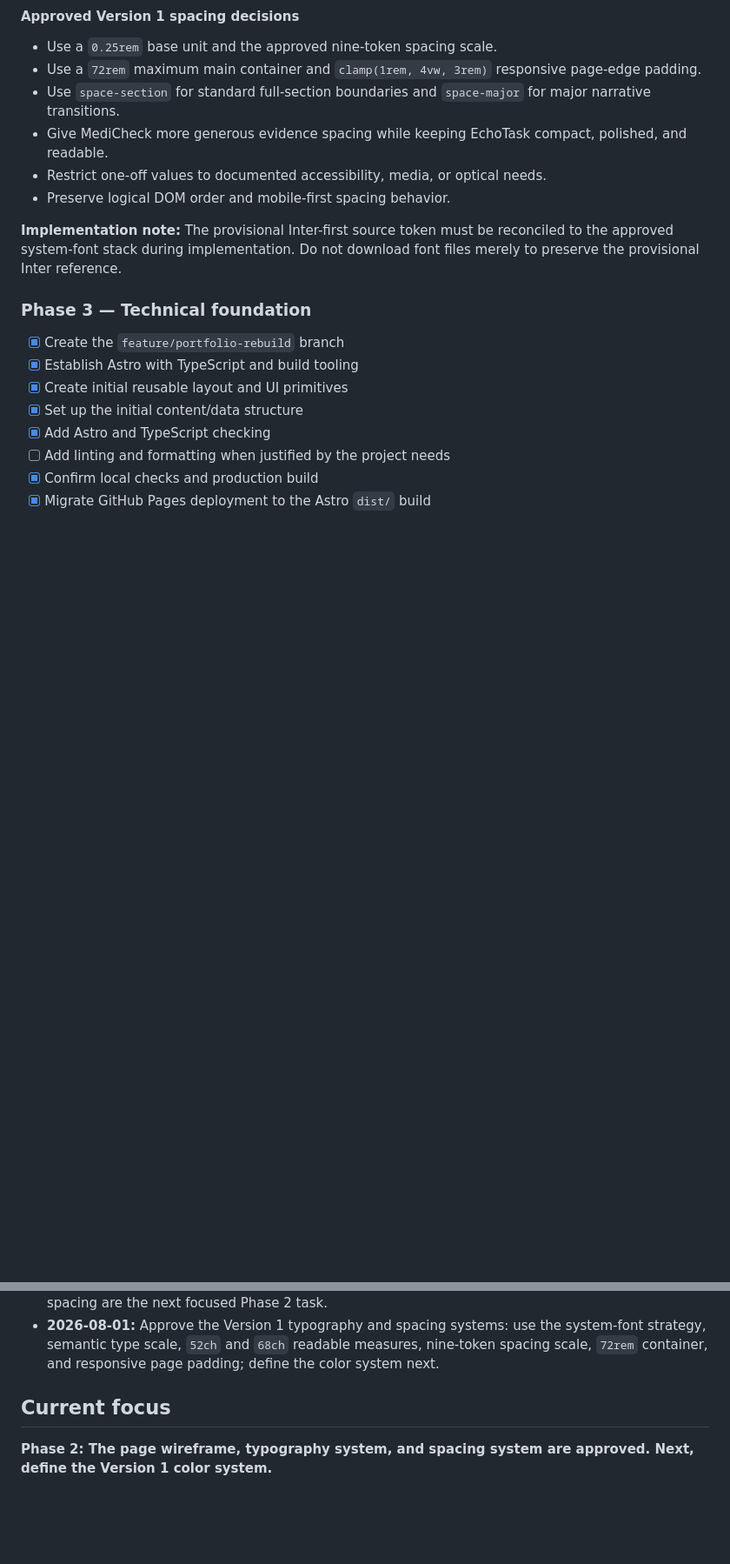
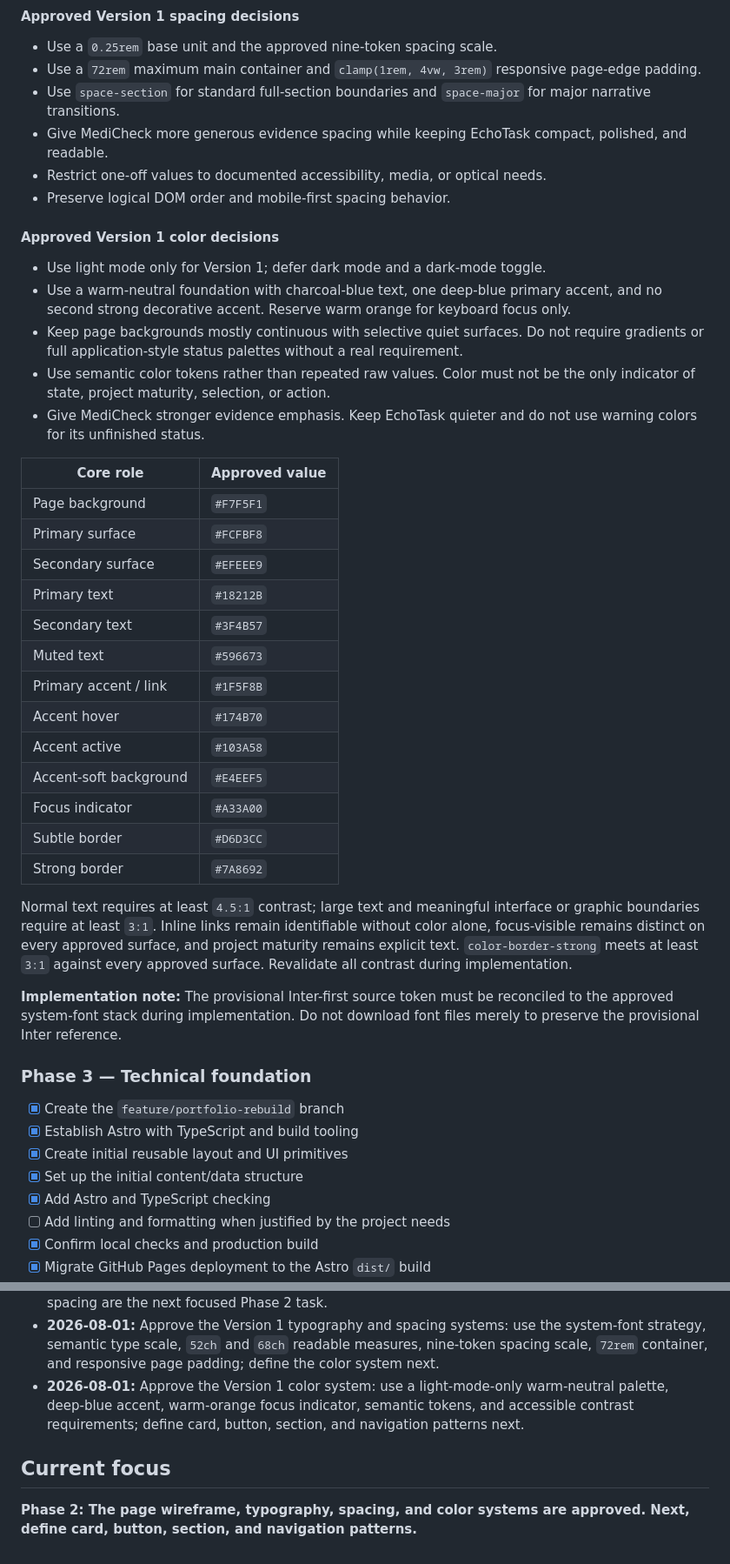
Before and after one commit to haneyoshi/haneyoshi.github.io, a Markdown page: docs/PORTFOLIO_REBUILD_PLAN.md, 2 parts joined by grey strips. Shown at 87% size. GitHub-like rendering; blank space fills up the shorter version.

Commit message:
docs: define portfolio color system

```diff
--- a/docs/PORTFOLIO_REBUILD_PLAN.md
+++ b/docs/PORTFOLIO_REBUILD_PLAN.md
@@ -141,6 +141,32 @@ All required page content now exists in draft form in `docs/PORTFOLIO_CONTENT.md
 - Give MediCheck more generous evidence spacing while keeping EchoTask compact, polished, and readable.
 - Restrict one-off values to documented accessibility, media, or optical needs.
 - Preserve logical DOM order and mobile-first spacing behavior.
+
+#### Approved Version 1 color decisions
+
+- Use light mode only for Version 1; defer dark mode and a dark-mode toggle.
+- Use a warm-neutral foundation with charcoal-blue text, one deep-blue primary accent, and no second strong decorative accent. Reserve warm orange for keyboard focus only.
+- Keep page backgrounds mostly continuous with selective quiet surfaces. Do not require gradients or full application-style status palettes without a real requirement.
+- Use semantic color tokens rather than repeated raw values. Color must not be the only indicator of state, project maturity, selection, or action.
+- Give MediCheck stronger evidence emphasis. Keep EchoTask quieter and do not use warning colors for its unfinished status.
+
+| Core role | Approved value |
+| --- | --- |
+| Page background | `#F7F5F1` |
+| Primary surface | `#FCFBF8` |
+| Secondary surface | `#EFEEE9` |
+| Primary text | `#18212B` |
+| Secondary text | `#3F4B57` |
+| Muted text | `#596673` |
+| Primary accent / link | `#1F5F8B` |
+| Accent hover | `#174B70` |
+| Accent active | `#103A58` |
+| Accent-soft background | `#E4EEF5` |
+| Focus indicator | `#A33A00` |
+| Subtle border | `#D6D3CC` |
+| Strong border | `#7A8692` |
+
+Normal text requires at least `4.5:1` contrast; large text and meaningful interface or graphic boundaries require at least `3:1`. Inline links remain identifiable without color alone, focus-visible remains distinct on every approved surface, and project maturity remains explicit text. `color-border-strong` meets at least `3:1` against every approved surface. Revalidate all contrast during implementation.
 
 **Implementation note:** The provisional Inter-first source token must be reconciled to the approved system-font stack during implementation. Do not download font files merely to preserve the provisional Inter reference.
 
@@ -233,7 +259,8 @@ All required page content now exists in draft form in `docs/PORTFOLIO_CONTENT.md
 - **2026-08-01:** Portfolio copy is maintained separately in `docs/PORTFOLIO_CONTENT.md` as editable Version 1 copy rather than permanently locked text. The public portfolio will use “Software Developer” as the hero title, with junior-level positioning appearing naturally in supporting copy where appropriate. The official education wording is “Bachelor’s degree in Applied Computer Science.” The résumé will remain unavailable until a public-safe universal version is prepared. Home address, phone number, immigration information, sensitive personal email, employer identity, and confidential work information will not be published. EchoTask will use “Interface preview in development” until suitable visuals exist.
 - **2026-08-01:** Approve the Version 1 page wireframe and section hierarchy: one Projects section contains MediCheck as the dominant case study and EchoTask as a secondary development preview; Experience and Education use paired blocks; Skills use evidence-based groups; typography and spacing are the next focused Phase 2 task.
 - **2026-08-01:** Approve the Version 1 typography and spacing systems: use the system-font strategy, semantic type scale, `52ch` and `68ch` readable measures, nine-token spacing scale, `72rem` container, and responsive page padding; define the color system next.
+- **2026-08-01:** Approve the Version 1 color system: use a light-mode-only warm-neutral palette, deep-blue accent, warm-orange focus indicator, semantic tokens, and accessible contrast requirements; define card, button, section, and navigation patterns next.
 
 ## Current focus
 
-**Phase 2: The page wireframe, typography system, and spacing system are approved. Next, define the Version 1 color system.**
+**Phase 2: The page wireframe, typography, spacing, and color systems are approved. Next, define card, button, section, and navigation patterns.**
```
Also changed, not shown: other parts of docs/PORTFOLIO_REBUILD_PLAN.md (+3 -3 lines), docs/PORTFOLIO_COLOR_SYSTEM.md (added, +241 -0 lines).
